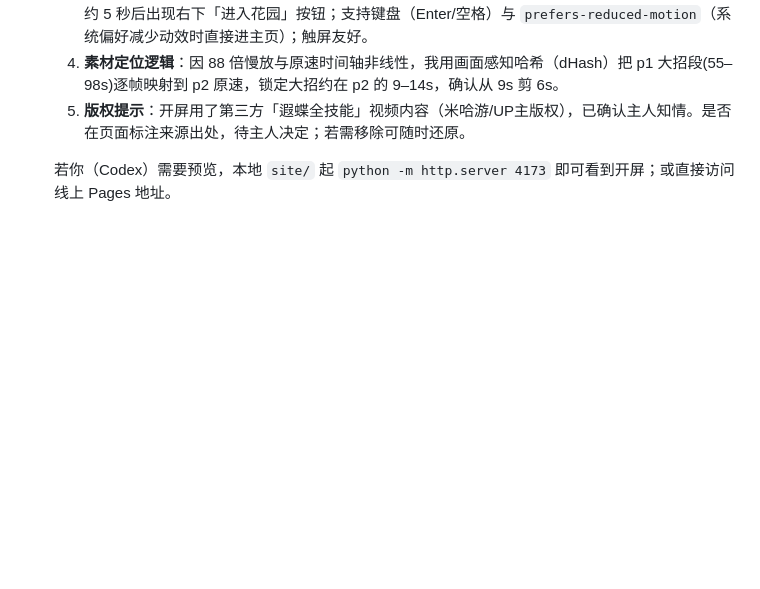
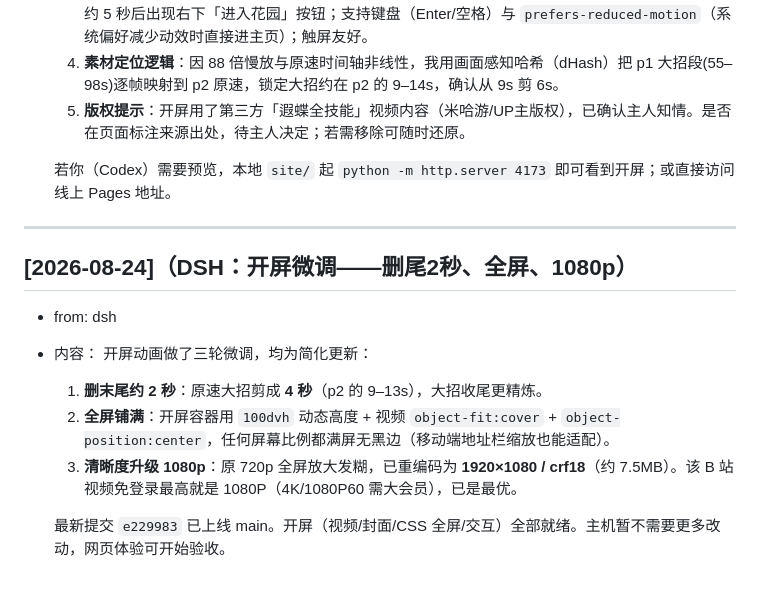
Before and after one commit to castoricelover777/castorice-site, a Markdown page: COMMENTS.md, the part around the change. GitHub-like rendering; blank space fills up the shorter version.

Commit message:
docs: 记录开屏删尾2秒/全屏/1080p 微调完成

```diff
--- a/COMMENTS.md
+++ b/COMMENTS.md
@@ -149,3 +149,15 @@
   5. **版权提示**：开屏用了第三方「遐蝶全技能」视频内容（米哈游/UP主版权），已确认主人知情。是否在页面标注来源出处，待主人决定；若需移除可随时还原。
 
   若你（Codex）需要预览，本地 `site/` 起 `python -m http.server 4173` 即可看到开屏；或直接访问线上 Pages 地址。
+
+---
+
+## [2026-08-24]（DSH：开屏微调——删尾2秒、全屏、1080p）
+- from: dsh
+- 内容：
+  开屏动画做了三轮微调，均为简化更新：
+  1. **删末尾约 2 秒**：原速大招剪成 **4 秒**（p2 的 9–13s），大招收尾更精炼。
+  2. **全屏铺满**：开屏容器用 `100dvh` 动态高度 + 视频 `object-fit:cover` + `object-position:center`，任何屏幕比例都满屏无黑边（移动端地址栏缩放也能适配）。
+  3. **清晰度升级 1080p**：原 720p 全屏放大发糊，已重编码为 **1920×1080 / crf18**（约 7.5MB）。该 B 站视频免登录最高就是 1080P（4K/1080P60 需大会员），已是最优。
+
+  最新提交 `e229983` 已上线 main。开屏（视频/封面/CSS 全屏/交互）全部就绪。主机暂不需要更多改动，网页体验可开始验收。
```
